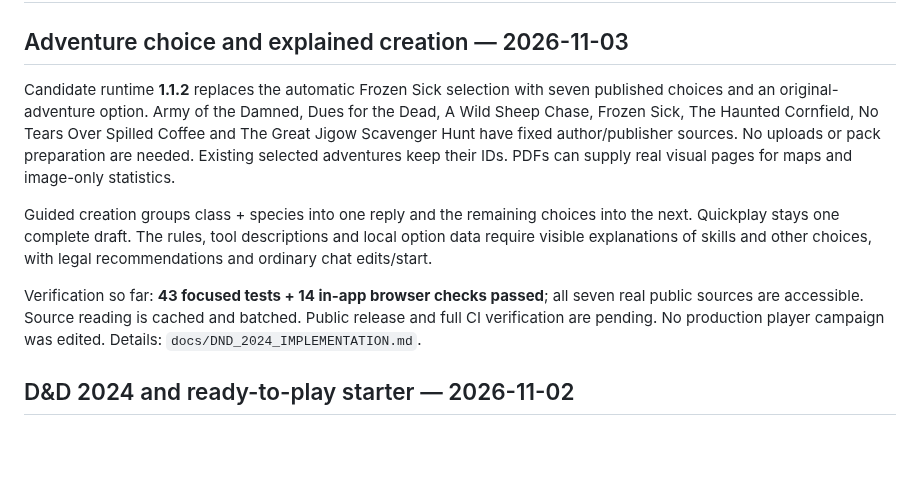
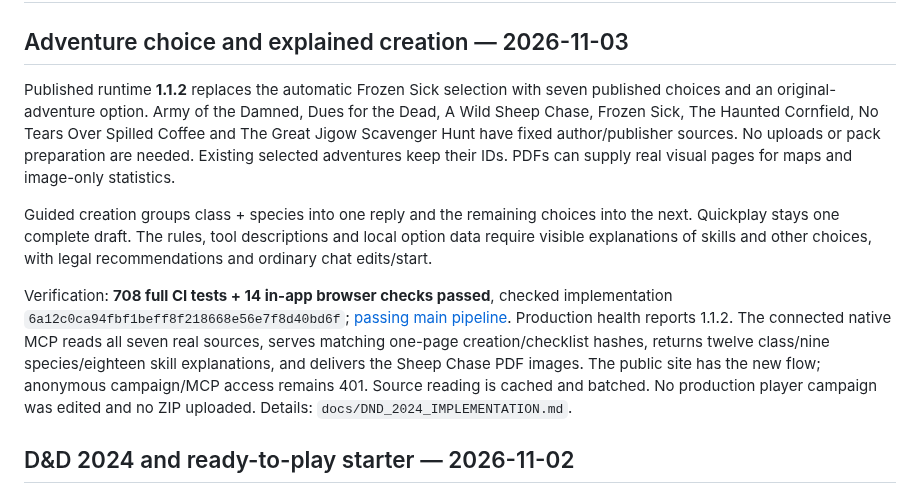
Before and after one commit to DeonHolo/DnDGPT, a Markdown page: PROGRESS.md, the part around the change. GitHub-like rendering; blank space fills up the shorter version.

```diff
--- a/PROGRESS.md
+++ b/PROGRESS.md
@@ -2,11 +2,11 @@
 
 ## Adventure choice and explained creation — 2026-11-03
 
-Candidate runtime **1.1.2** replaces the automatic Frozen Sick selection with seven published choices and an original-adventure option. Army of the Damned, Dues for the Dead, A Wild Sheep Chase, Frozen Sick, The Haunted Cornfield, No Tears Over Spilled Coffee and The Great Jigow Scavenger Hunt have fixed author/publisher sources. No uploads or pack preparation are needed. Existing selected adventures keep their IDs. PDFs can supply real visual pages for maps and image-only statistics.
+Published runtime **1.1.2** replaces the automatic Frozen Sick selection with seven published choices and an original-adventure option. Army of the Damned, Dues for the Dead, A Wild Sheep Chase, Frozen Sick, The Haunted Cornfield, No Tears Over Spilled Coffee and The Great Jigow Scavenger Hunt have fixed author/publisher sources. No uploads or pack preparation are needed. Existing selected adventures keep their IDs. PDFs can supply real visual pages for maps and image-only statistics.
 
 Guided creation groups class + species into one reply and the remaining choices into the next. Quickplay stays one complete draft. The rules, tool descriptions and local option data require visible explanations of skills and other choices, with legal recommendations and ordinary chat edits/start.
 
-Verification so far: **43 focused tests + 14 in-app browser checks passed**; all seven real public sources are accessible. Source reading is cached and batched. Public release and full CI verification are pending. No production player campaign was edited. Details: `docs/DND_2024_IMPLEMENTATION.md`.
+Verification: **708 full CI tests + 14 in-app browser checks passed**, checked implementation `6a12c0ca94fbf1beff8f218668e56e7f8d40bd6f`; [passing main pipeline](https://github.com/DeonHolo/DnDGPT/actions/runs/41564216669). Production health reports 1.1.2. The connected native MCP reads all seven real sources, serves matching one-page creation/checklist hashes, returns twelve class/nine species/eighteen skill explanations, and delivers the Sheep Chase PDF images. The public site has the new flow; anonymous campaign/MCP access remains 401. Source reading is cached and batched. No production player campaign was edited and no ZIP uploaded. Details: `docs/DND_2024_IMPLEMENTATION.md`.
 
 ## D&D 2024 and ready-to-play starter — 2026-11-02
 
```
Also changed, not shown: docs/DND_2024_IMPLEMENTATION.md (+3 -1 lines).
